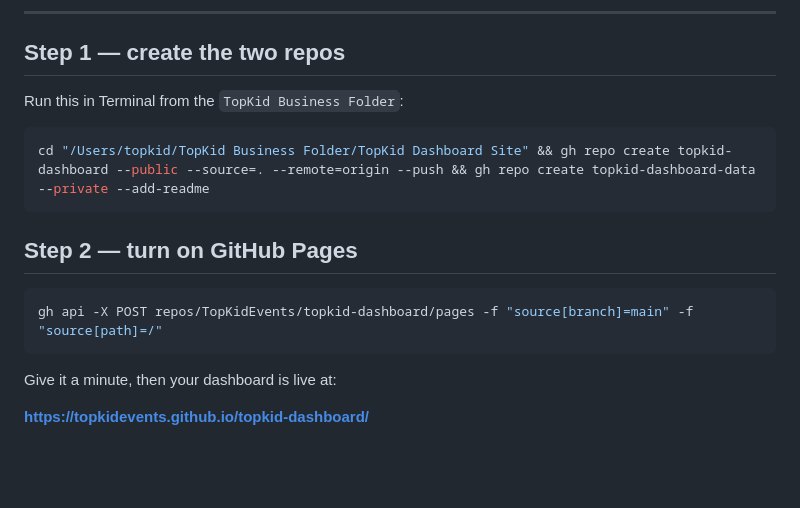
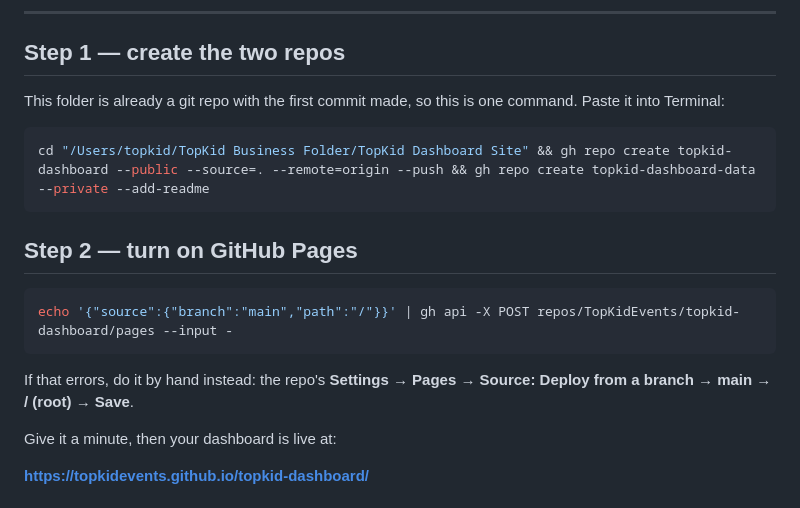
Before and after one commit to TopKidEvents/TopKidDashboard, a Markdown page: SETUP.md, the part around the change. Rendered like a GitHub page; blank space fills up the shorter version.

Commit message:
Setup guide: verified gh commands

````diff
--- a/SETUP.md
+++ b/SETUP.md
@@ -20,7 +20,8 @@ tell me and I'll switch it.)
 
 ## Step 1 — create the two repos
 
-Run this in Terminal from the `TopKid Business Folder`:
+This folder is already a git repo with the first commit made, so this is one
+command. Paste it into Terminal:
 
 ```bash
 cd "/Users/topkid/TopKid Business Folder/TopKid Dashboard Site" && gh repo create topkid-dashboard --public --source=. --remote=origin --push && gh repo create topkid-dashboard-data --private --add-readme
@@ -29,8 +30,11 @@ cd "/Users/topkid/TopKid Business Folder/TopKid Dashboard Site" && gh repo creat
 ## Step 2 — turn on GitHub Pages
 
 ```bash
-gh api -X POST repos/TopKidEvents/topkid-dashboard/pages -f "source[branch]=main" -f "source[path]=/"
+echo '{"source":{"branch":"main","path":"/"}}' | gh api -X POST repos/TopKidEvents/topkid-dashboard/pages --input -
 ```
+
+If that errors, do it by hand instead: the repo's **Settings → Pages →
+Source: Deploy from a branch → main → / (root) → Save**.
 
 Give it a minute, then your dashboard is live at:
 
````
